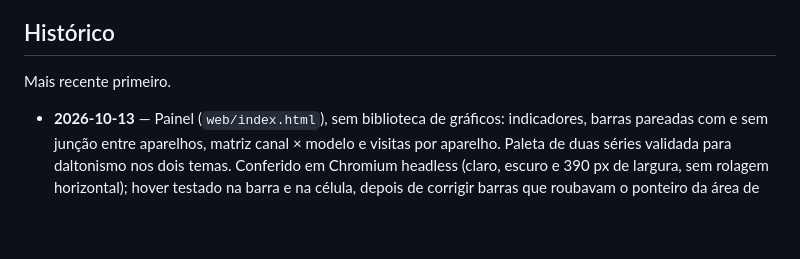
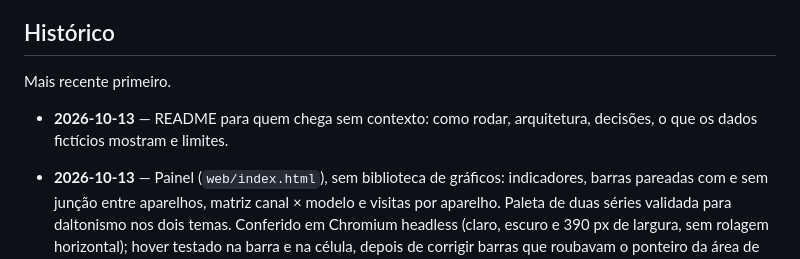
Before and after one commit to araujovito/atribuicao-canais, a Markdown page: CONTEXTO.md, the part around the change. Rendered like a GitHub page; blank space fills up the shorter version.

```diff
--- a/CONTEXTO.md
+++ b/CONTEXTO.md
@@ -87,6 +87,9 @@ cima.
 
 Mais recente primeiro.
 
+- **2026-10-13** — README para quem chega sem contexto: como rodar,
+  arquitetura, decisões, o que os dados fictícios mostram e limites.
+
 - **2026-10-13** — Painel (`web/index.html`), sem biblioteca de gráficos:
   indicadores, barras pareadas com e sem junção entre aparelhos, matriz canal
   × modelo e visitas por aparelho. Paleta de duas séries validada para
```
Also changed, not shown: README.md (added, +107 -0 lines).
